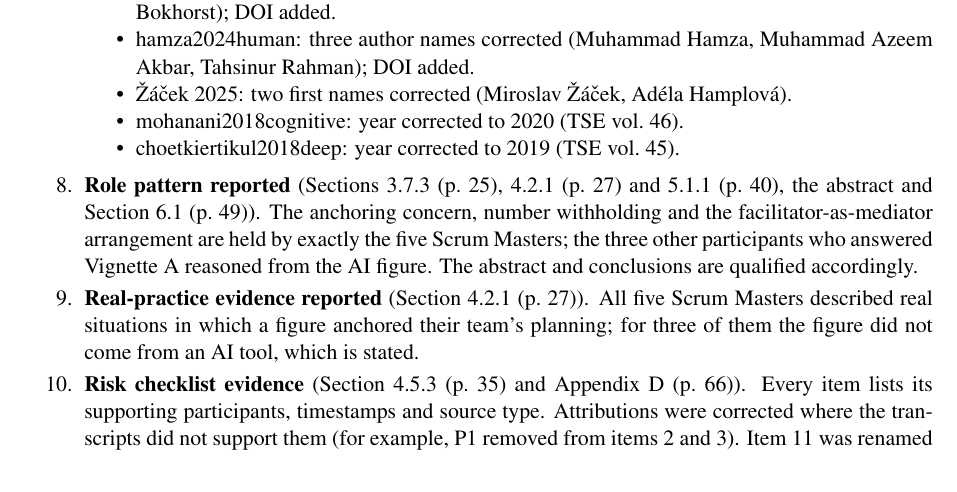
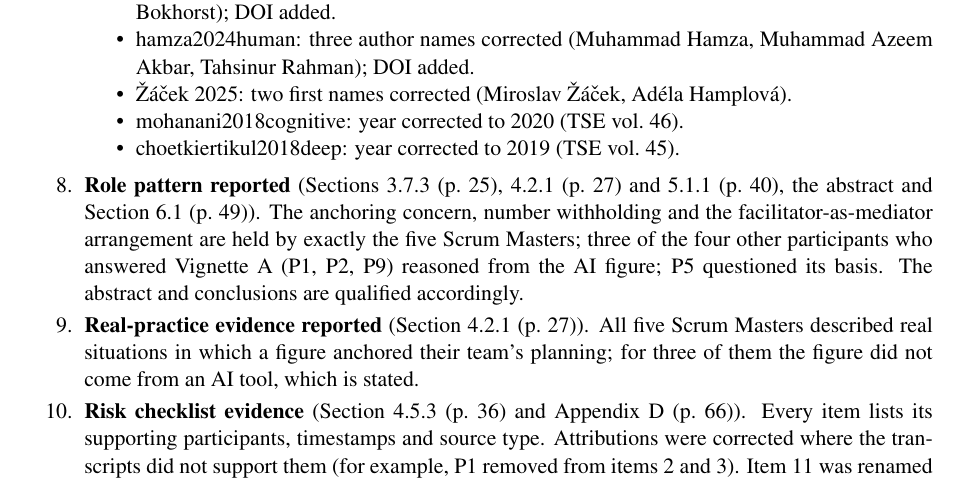
Before and after one commit to onlyyash/rejoinder, a LaTeX document (main.tex): part of page 16 of 17, cut so that both start at the same text. Compiled offline with pdfLaTeX.

Commit message:
Correct Vignette A count; update pages for Sections 4.4.1 and 4.5.3
Co-Authored-By: Claude Opus 5.5 <noreply@anthropic.com>

```diff
--- a/main.tex
+++ b/main.tex
@@ -466,14 +466,14 @@ response to a specific reviewer comment.
   \item \textbf{Role pattern reported} (Sections~3.7.3 (p.~25), 4.2.1 (p.~27) and 5.1.1 (p.~40), the abstract
         and Section~6.1 (p.~49)). The anchoring concern, number withholding and the
         facilitator-as-mediator arrangement are held by exactly the five Scrum Masters;
-        the three other participants who answered Vignette~A reasoned from the AI figure.
+        three of the four other participants who answered Vignette~A (P1, P2, P9) reasoned from the AI figure; P5 questioned its basis.
         The abstract and conclusions are qualified accordingly.
 
   \item \textbf{Real-practice evidence reported} (Section~4.2.1 (p.~27)). All five Scrum Masters
         described real situations in which a figure anchored their team's planning; for
         three of them the figure did not come from an AI tool, which is stated.
 
-  \item \textbf{Risk checklist evidence} (Section~4.5.3 (p.~35) and Appendix~D (p.~66)). Every item lists
+  \item \textbf{Risk checklist evidence} (Section~4.5.3 (p.~36) and Appendix~D (p.~66)). Every item lists
         its supporting participants, timestamps and source type. Attributions were
         corrected where the transcripts did not support them (for example, P1 removed
         from items 2 and 3). Item~11 was renamed ``recent-success overconfidence''
```
Also changed, not shown: main.tex (2 more changed lines).
